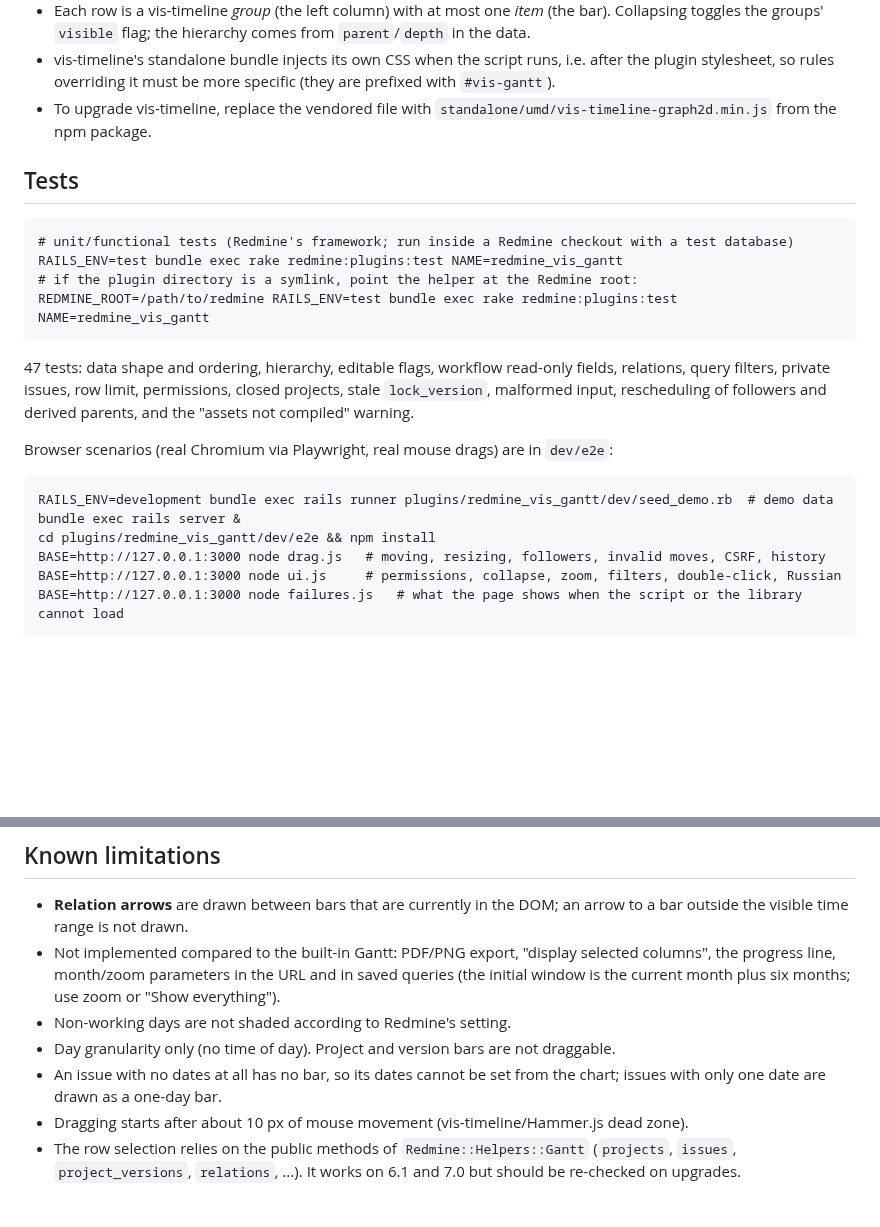
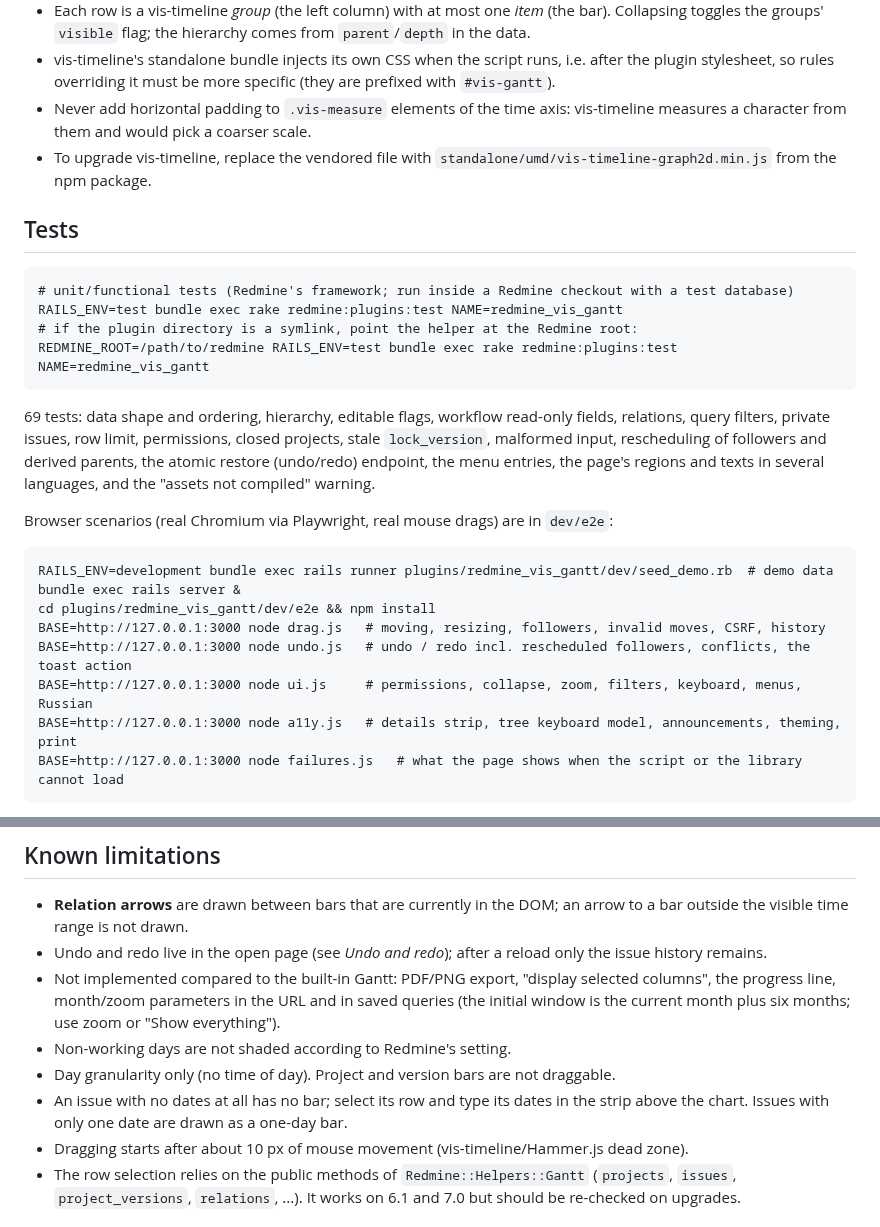
Before and after one commit to ndtimofeev/redmine_vis_gantt, a Markdown page: README.md, 2 parts joined by grey strips. Rendered like a GitHub page; blank space fills up the shorter version.

````diff
--- a/README.md
+++ b/README.md
@@ -125,6 +186,8 @@ Notes for hacking on it:
   toggles the groups' `visible` flag; the hierarchy comes from `parent`/`depth` in the data.
 * vis-timeline's standalone bundle injects its own CSS when the script runs, i.e. after the plugin
   stylesheet, so rules overriding it must be more specific (they are prefixed with `#vis-gantt`).
+* Never add horizontal padding to `.vis-measure` elements of the time axis: vis-timeline measures a
+  character from them and would pick a coarser scale.
 * To upgrade vis-timeline, replace the vendored file with `standalone/umd/vis-timeline-graph2d.min.js`
   from the npm package.
 
@@ -137,9 +200,11 @@ RAILS_ENV=test bundle exec rake redmine:plugins:test NAME=redmine_vis_gantt
 REDMINE_ROOT=/path/to/redmine RAILS_ENV=test bundle exec rake redmine:plugins:test NAME=redmine_vis_gantt
 ```
 
-47 tests: data shape and ordering, hierarchy, editable flags, workflow read-only fields, relations,
+69 tests: data shape and ordering, hierarchy, editable flags, workflow read-only fields, relations,
 query filters, private issues, row limit, permissions, closed projects, stale `lock_version`,
-malformed input, rescheduling of followers and derived parents, and the "assets not compiled" warning.
+malformed input, rescheduling of followers and derived parents, the atomic restore (undo/redo)
+endpoint, the menu entries, the page's regions and texts in several languages, and the "assets not
+compiled" warning.
 
 Browser scenarios (real Chromium via Playwright, real mouse drags) are in `dev/e2e`:
 
@@ -148,7 +213,9 @@ RAILS_ENV=development bundle exec rails runner plugins/redmine_vis_gantt/dev/see
 bundle exec rails server &
 cd plugins/redmine_vis_gantt/dev/e2e && npm install
 BASE=http://127.0.0.1:3000 node drag.js   # moving, resizing, followers, invalid moves, CSRF, history
-BASE=http://127.0.0.1:3000 node ui.js     # permissions, collapse, zoom, filters, double-click, Russian
+BASE=http://127.0.0.1:3000 node undo.js   # undo / redo incl. rescheduled followers, conflicts, the toast action
+BASE=http://127.0.0.1:3000 node ui.js     # permissions, collapse, zoom, filters, keyboard, menus, Russian
+BASE=http://127.0.0.1:3000 node a11y.js   # details strip, tree keyboard model, announcements, theming, print
 BASE=http://127.0.0.1:3000 node failures.js   # what the page shows when the script or the library cannot load
 ```
 
@@ -166,13 +233,15 @@ time range in the DOM.
 
 * **Relation arrows** are drawn between bars that are currently in the DOM; an arrow to a bar outside
   the visible time range is not drawn.
+* Undo and redo live in the open page (see *Undo and redo*); after a reload only the issue history
+  remains.
 * Not implemented compared to the built-in Gantt: PDF/PNG export, "display selected columns", the
   progress line, month/zoom parameters in the URL and in saved queries (the initial window is the
   current month plus six months; use zoom or "Show everything").
 * Non-working days are not shaded according to Redmine's setting.
 * Day granularity only (no time of day). Project and version bars are not draggable.
-* An issue with no dates at all has no bar, so its dates cannot be set from the chart; issues with
-  only one date are drawn as a one-day bar.
+* An issue with no dates at all has no bar; select its row and type its dates in the strip above the
+  chart. Issues with only one date are drawn as a one-day bar.
 * Dragging starts after about 10 px of mouse movement (vis-timeline/Hammer.js dead zone).
 * The row selection relies on the public methods of `Redmine::Helpers::Gantt` (`projects`, `issues`,
   `project_versions`, `relations`, ...). It works on 6.1 and 7.0 but should be re-checked on upgrades.
````
Also changed, not shown: other parts of README.md (+74 -13 lines), docs/screenshot.png, 18 other files.
